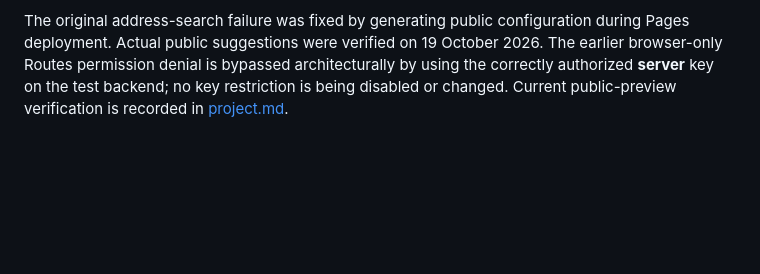
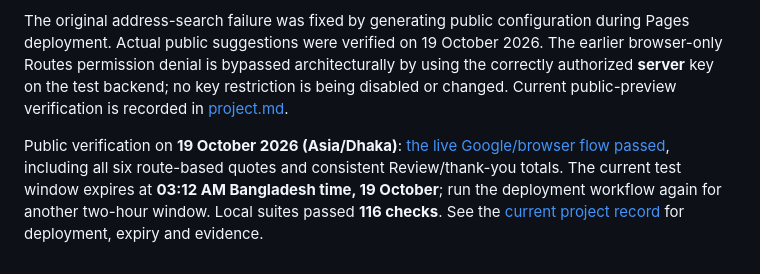
Before and after one commit to dev-najmul/car-pro-form, a Markdown page: README.md, the part around the change. Rendered like a GitHub page; blank space fills up the shorter version.

Commit message:
docs: record successful live Pages route and booking verification

```diff
--- a/README.md
+++ b/README.md
@@ -137,3 +137,5 @@ A separate **Check live GitHub Pages** workflow can be run manually after publis
 The tunnel binary is pinned to Cloudflared 2026.10.1 and its official SHA-256 digest is checked before execution. The backend accepts browser route requests only from the configured Pages origin, keeps the server key on the runner, and does not persist provider results. The temporary infrastructure is for prototype testing; the later WordPress plugin will make the route request from the WordPress host.
 
 The original address-search failure was fixed by generating public configuration during Pages deployment. Actual public suggestions were verified on 19 October 2026. The earlier browser-only Routes permission denial is bypassed architecturally by using the correctly authorized **server** key on the test backend; no key restriction is being disabled or changed. Current public-preview verification is recorded in [project.md](project.md#13-temporary-server-routes-preview--version-120).
+
+Public verification on **19 October 2026 (Asia/Dhaka)**: [the live Google/browser flow passed](https://github.com/dev-najmul/car-pro-form/actions/runs/39157735762), including all six route-based quotes and consistent Review/thank-you totals. The current test window expires at **03:12 AM Bangladesh time, 19 October**; run the deployment workflow again for another two-hour window. Local suites passed **116 checks**. See the [current project record](project.md#13-temporary-server-routes-preview--version-120) for deployment, expiry and evidence.
```
Also changed, not shown: project.md (+7 -1 lines).
